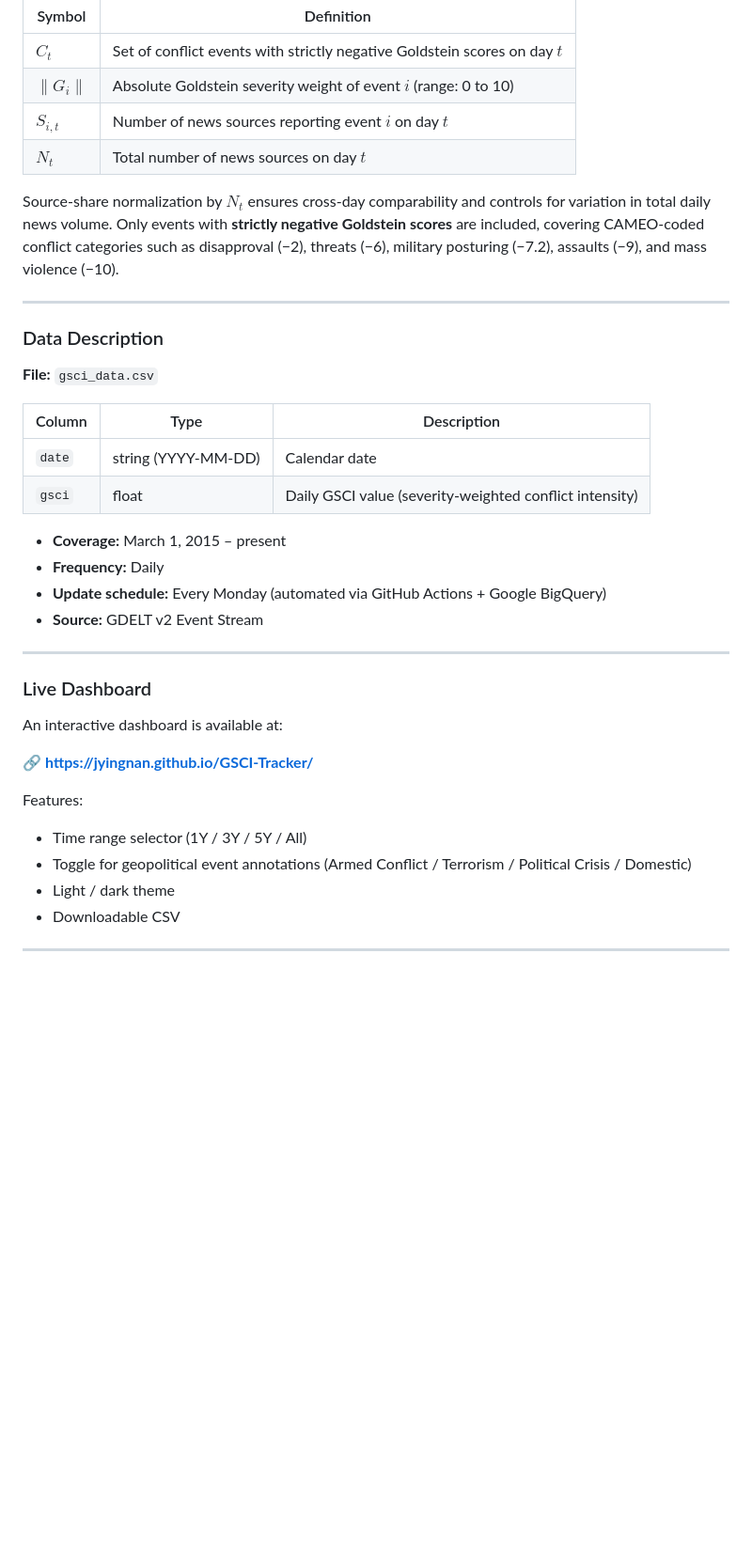
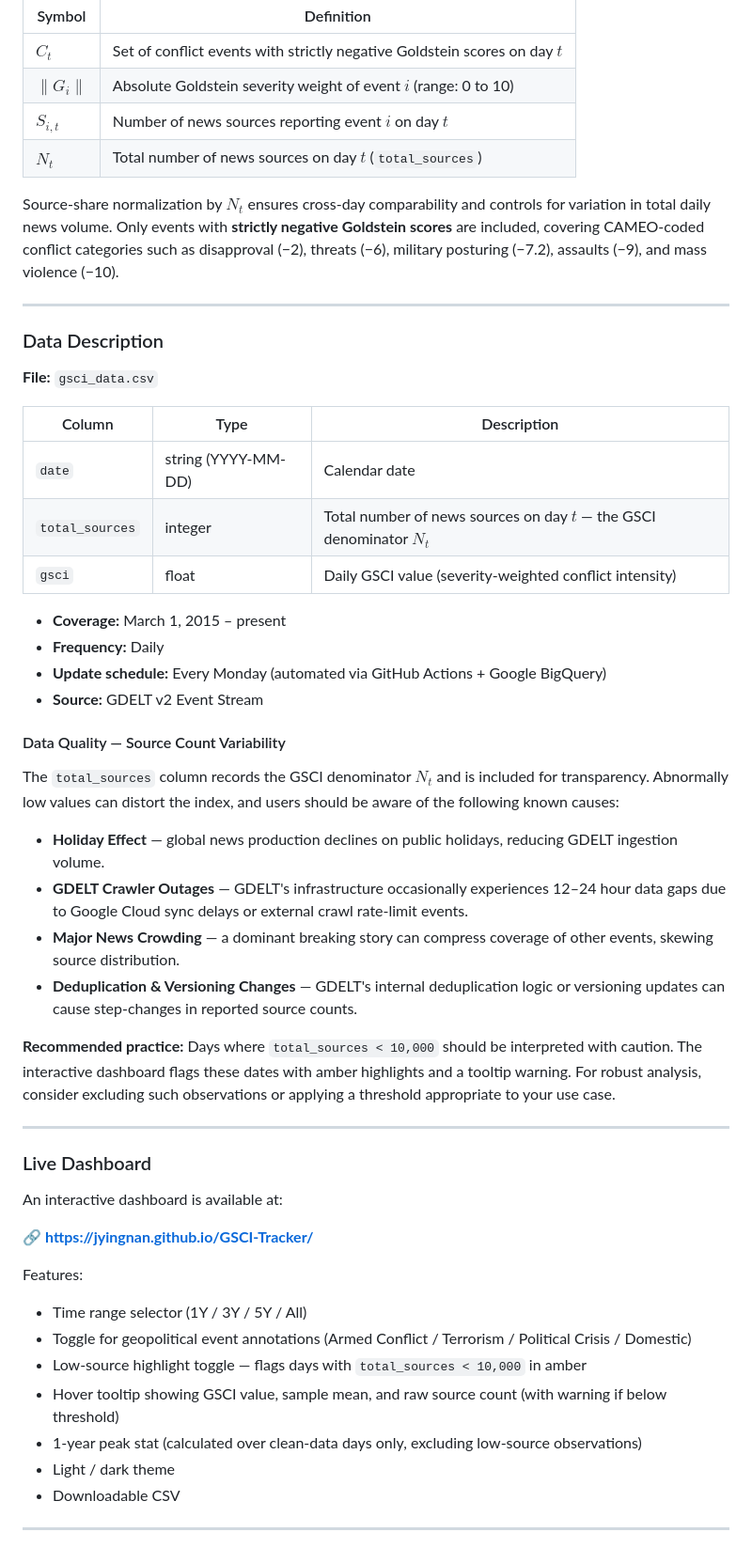
Before and after one commit to jyingnan/GSCI-Tracker, a Markdown page: README.md, the part around one of its changes. Shown at 94% size. Drawn GitHub-style; blank space fills up the shorter version.

```diff
--- a/README.md
+++ b/README.md
@@ -35,7 +35,7 @@ $$GSCI_t = \frac{\sum_{i \in C_t} |G_i| \times S_{i,t}}{N_t}$$
 | $C_t$ | Set of conflict events with strictly negative Goldstein scores on day $t$ |
 | $\|G_i\|$ | Absolute Goldstein severity weight of event $i$ (range: 0 to 10) |
 | $S_{i,t}$ | Number of news sources reporting event $i$ on day $t$ |
-| $N_t$ | Total number of news sources on day $t$ |
+| $N_t$ | Total number of news sources on day $t$ (`total_sources`) |
 
 Source-share normalization by $N_t$ ensures cross-day comparability and controls for variation in total daily news volume. Only events with **strictly negative Goldstein scores** are included, covering CAMEO-coded conflict categories such as disapproval (−2), threats (−6), military posturing (−7.2), assaults (−9), and mass violence (−10).
 
@@ -48,12 +48,24 @@ Source-share normalization by $N_t$ ensures cross-day comparability and controls
 | Column | Type | Description |
 |--------|------|-------------|
 | `date` | string (YYYY-MM-DD) | Calendar date |
+| `total_sources` | integer | Total number of news sources on day $t$ — the GSCI denominator $N_t$ |
 | `gsci` | float | Daily GSCI value (severity-weighted conflict intensity) |
 
 - **Coverage:** March 1, 2015 – present
 - **Frequency:** Daily
 - **Update schedule:** Every Monday (automated via GitHub Actions + Google BigQuery)
 - **Source:** GDELT v2 Event Stream
+
+#### Data Quality — Source Count Variability
+
+The `total_sources` column records the GSCI denominator $N_t$ and is included for transparency. Abnormally low values can distort the index, and users should be aware of the following known causes:
+
+- **Holiday Effect** — global news production declines on public holidays, reducing GDELT ingestion volume.
+- **GDELT Crawler Outages** — GDELT's infrastructure occasionally experiences 12–24 hour data gaps due to Google Cloud sync delays or external crawl rate-limit events.
+- **Major News Crowding** — a dominant breaking story can compress coverage of other events, skewing source distribution.
+- **Deduplication & Versioning Changes** — GDELT's internal deduplication logic or versioning updates can cause step-changes in reported source counts.
+
+**Recommended practice:** Days where `total_sources < 10,000` should be interpreted with caution. The interactive dashboard flags these dates with amber highlights and a tooltip warning. For robust analysis, consider excluding such observations or applying a threshold appropriate to your use case.
 
 ---
 
@@ -66,6 +78,9 @@ An interactive dashboard is available at:
 Features:
 - Time range selector (1Y / 3Y / 5Y / All)
 - Toggle for geopolitical event annotations (Armed Conflict / Terrorism / Political Crisis / Domestic)
+- Low-source highlight toggle — flags days with `total_sources < 10,000` in amber
+- Hover tooltip showing GSCI value, sample mean, and raw source count (with warning if below threshold)
+- 1-year peak stat (calculated over clean-data days only, excluding low-source observations)
 - Light / dark theme
 - Downloadable CSV
 
```
Also changed, not shown: other parts of README.md (+26 -11 lines).
